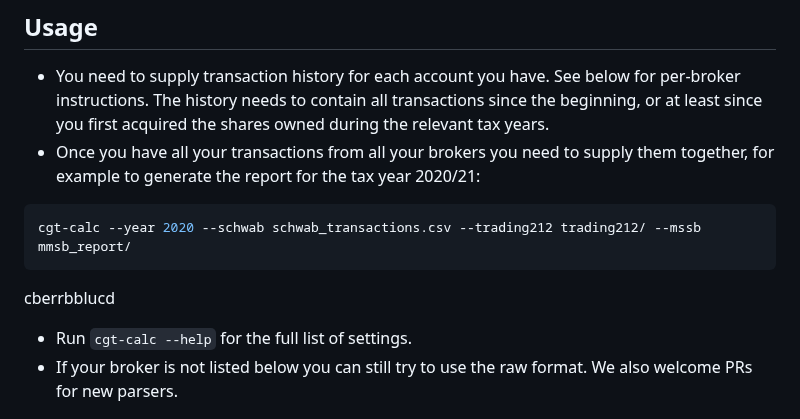
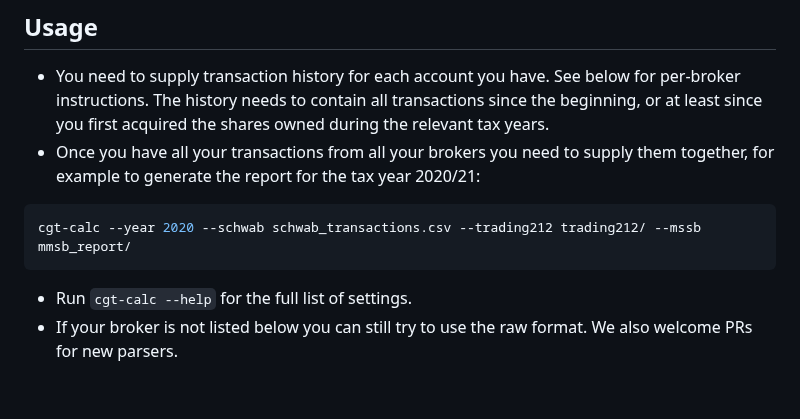
Before and after one commit to KapJI/capital-gains-calculator, a Markdown page: README.md, the part around the change. Rendered like a GitHub page; blank space fills up the shorter version.

Commit message:
Fix lint v4

````diff
--- a/README.md
+++ b/README.md
@@ -50,7 +50,7 @@ apt install texlive-latex-base
 ```shell
 cgt-calc --year 2020 --schwab schwab_transactions.csv --trading212 trading212/ --mssb mmsb_report/
 ```
-cberrbblucd
+
 -   Run `cgt-calc --help` for the full list of settings.
 -   If your broker is not listed below you can still try to use the raw format. We also welcome PRs for new parsers.
 
````
